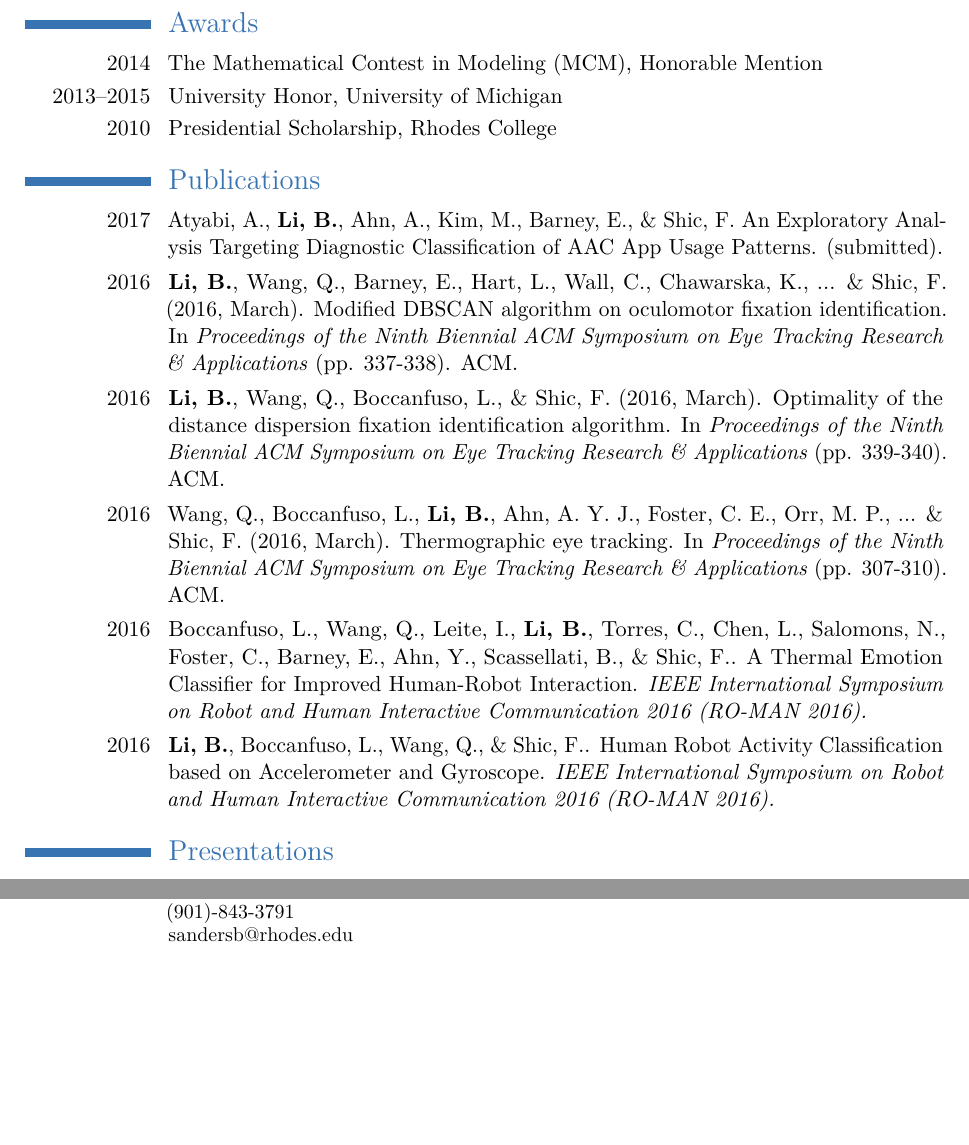
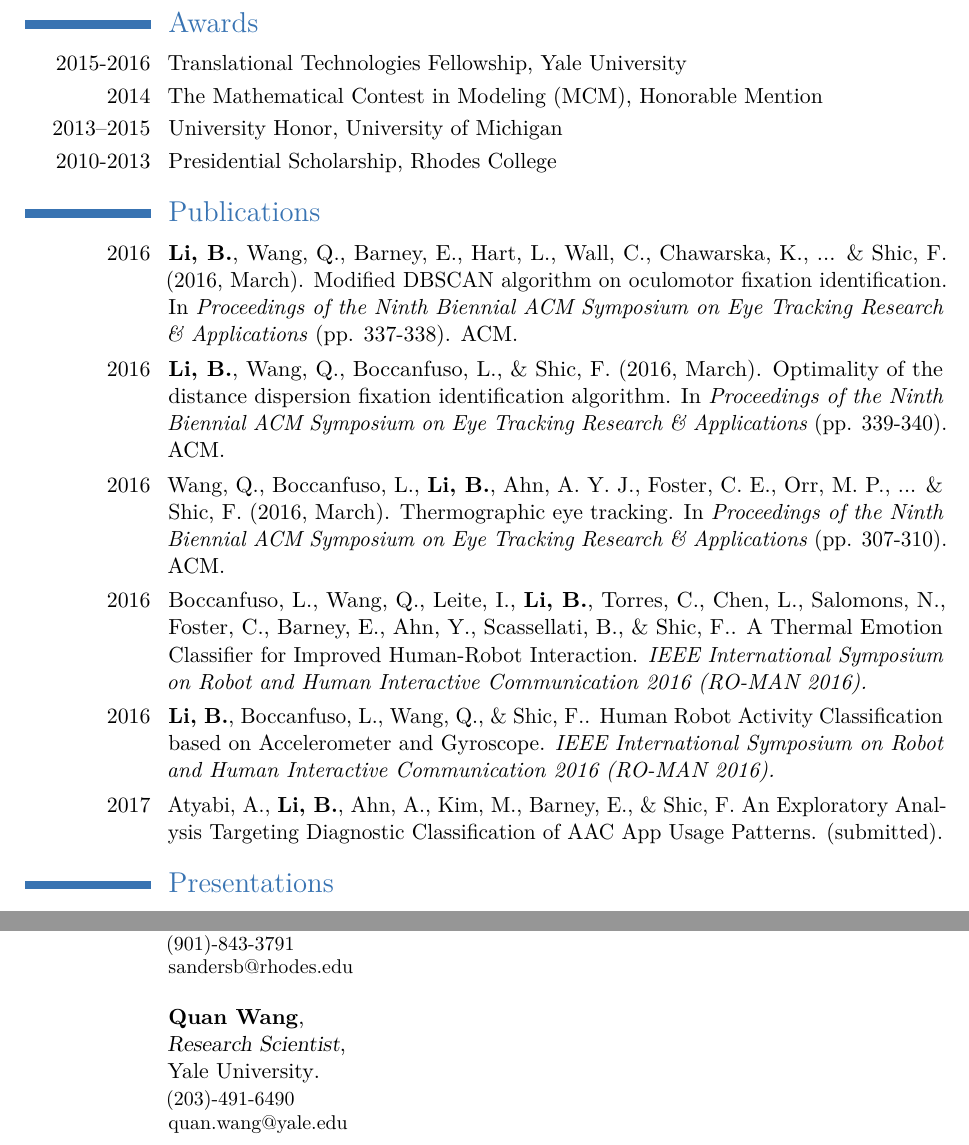
Before and after one commit to beibin79/html, a LaTeX CV (moderncv/cv_beibinli.tex): two parts of pages 2 and 4 of 4, joined at a grey line, cut so that both start at the same text, the shorter picture padded with empty space. Compiled offline with pdfLaTeX.

Commit message:
CV update

```diff
--- a/moderncv/cv_beibinli.tex
+++ b/moderncv/cv_beibinli.tex
@@ -51,7 +51,7 @@
 \mobile{(901) 734-3790}
 %% \phone{(000) 111 1112}
 %% \fax{(000) 111 1113}
-\email{beibin.li@seattlechildrens.org}
+\email{ beibin79@gmail.com; libe@umich.edu; beibin.li@yale.edu }
 \homepage{beibinli.com}{beibinli.com} % The first argument is the url for the clickable link, the second argument is the url displayed in the template - this allows special characters to be displayed such as the tilde in this example
 %% \extrainfo{additional information}
 % \photo[70pt][0.4pt]{pictures/summer} % The first bracket is the picture height, the second is the thickness of the frame around the picture (0pt for no frame)
@@ -181,17 +181,15 @@ Taught ergometrics students using VisualBasic, Morae, Cogtool, IMPRINT, and othe
 %----------------------------------------------------------------------------------------
 
 \section{Awards}
-
+\cvitem{2015-2016}{Translational Technologies Fellowship, Yale University}
 \cvitem{2014}{The Mathematical Contest in Modeling (MCM), Honorable Mention}
 \cvitem{2013--2015}{University Honor, University of Michigan}
-\cvitem{2010}{Presidential Scholarship, Rhodes College}
+\cvitem{2010-2013}{Presidential Scholarship, Rhodes College}
 
 %----------------------------------------------------------------------------------------
 %	PUBLICATIONS SECTION
 %----------------------------------------------------------------------------------------
 \section{Publications}
-
-\cvitem{2017}{ Atyabi, A., \textbf{Li, B.}, Ahn, A., Kim, M., Barney, E., \& Shic, F. An Exploratory Analysis Targeting Diagnostic Classification of AAC App Usage Patterns.  (submitted).}
 
 \cvitem{2016}{ \textbf{Li, B.}, Wang, Q., Barney, E., Hart, L., Wall, C., Chawarska, K., ... \& Shic, F. (2016, March). Modified DBSCAN algorithm on oculomotor fixation identification. In
 \textit{Proceedings of the Ninth Biennial ACM Symposium on Eye Tracking Research \& Applications} (pp. 337-338). ACM.}
@@ -220,6 +218,21 @@ Taught ergometrics students using VisualBasic, Morae, Cogtool, IMPRINT, and othe
 Human Robot Activity Classification based on Accelerometer and Gyroscope.
 \textit{IEEE International Symposium on Robot and Human Interactive Communication 2016 (RO-MAN 2016).}
 }
+
+\cvitem{2017}{ Atyabi, A., \textbf{Li, B.}, Ahn, A., Kim, M., Barney, E., \& Shic, F. An Exploratory Analysis Targeting Diagnostic Classification of AAC App Usage Patterns.  (submitted).}
+
+% List the publication in text box format
+% Atyabi, A., Li, B., Ahn, A., Kim, M., Barney, E., & Shic, F. An Exploratory Analysis Targeting Diagnostic Classification of AAC App Usage Patterns. (submitted);
+%
+% Li, B., Wang, Q., Barney, E., Hart, L., Wall, C., Chawarska, K., ... & Shic, F.  (2016, March). Modified DBSCAN algorithm on oculomotor fixation identification.  In Proceedings of the Ninth Biennial ACM Symposium on Eye Tracking Research & Applications (pp. 337-338). ACM;
+%
+% Li, B., Wang, Q., Boccanfuso, L., & Shic, F. (2016, March). Optimality of the distance dispersion fixation identification algorithm. In Proceedings of the Ninth Biennial ACM Symposium on Eye Tracking Research & Applications (pp. 339-340).  ACM;
+%
+% Wang, Q., Boccanfuso, L., Li, B., Ahn, A. Y. J., Foster, C. E., Orr, M. P., ... & Shic, F. (2016, March). Thermographic eye tracking. In Proceedings of the Ninth Biennial ACM Symposium on Eye Tracking Research & Applications (pp. 307-310).  ACM;
+%
+% Boccanfuso, L., Wang, Q., Leite, I., Li, B., Torres, C., Chen, L., Salomons, N., Foster, C., Barney, E., Ahn, Y., Scassellati, B., & Shic, F.. A Thermal Emotion Classifier for Improved Human-Robot Interaction. IEEE International Symposium on Robot and Human Interactive Communication 2016 (RO-MAN 2016);
+%
+% Li, B., Boccanfuso, L., Wang, Q., & Shic, F.. Human Robot Activity Classification based on Accelerometer and Gyroscope. IEEE International Symposium on Robot and Human Interactive Communication 2016 (RO-MAN 2016);
 
 
 %----------------------------------------------------------------------------------------
@@ -377,9 +398,26 @@ Designed an electronic exchange simulator by using priority queue to store buyer
 {
 (901)-843-3791
 \newline{}sandersb@rhodes.edu
+%\newline{}
+%2000 North Pkwy.
+%Ohlendorf Hall, 419
+\newline{}
+%Memphis, TN \t 38112
+}
+
+\cventry{}
+{Quan Wang}
+{\newline{}Research Scientist}
+{\newline{}Yale University}{}
+{
+(203)-491-6490
+\newline{}quan.wang@yale.edu
+%\newline{}
+%40 Temple St., Suite 7D
+%\newline{}
+%New Haven, CT\t 06510
 \newline{}
 }
-
 %----------------------------------------------------------------------------------------
 %	COMMUNICATION SKILLS SECTION
 %----------------------------------------------------------------------------------------
```
Also changed, not shown: moderncv/cv_beibinli.pdf, moderncv/cv_beibinli.tex (8 more changed lines), 1 other file.
